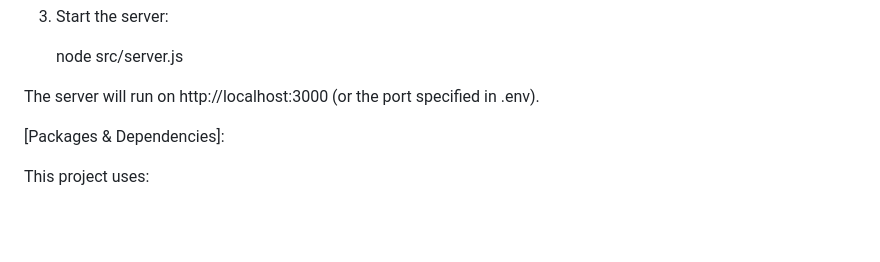
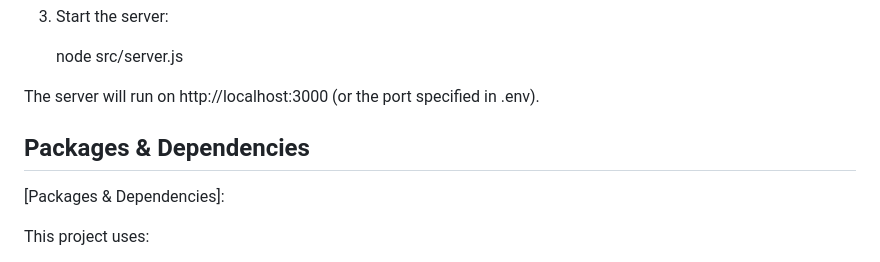
Before and after one commit to LandonHolt94/OpenBoard-Web-Forum, a Markdown page: README.md, the part around the change. GitHub-like rendering; blank space fills up the shorter version.

```diff
--- a/README.md
+++ b/README.md
@@ -34,7 +34,7 @@ cd OpenBoard-Web-Forum/backend
 
 
 The server will run on http://localhost:3000 (or the port specified in .env).
-
+## Packages & Dependencies
 [Packages & Dependencies]:
 
 This project uses:
```
